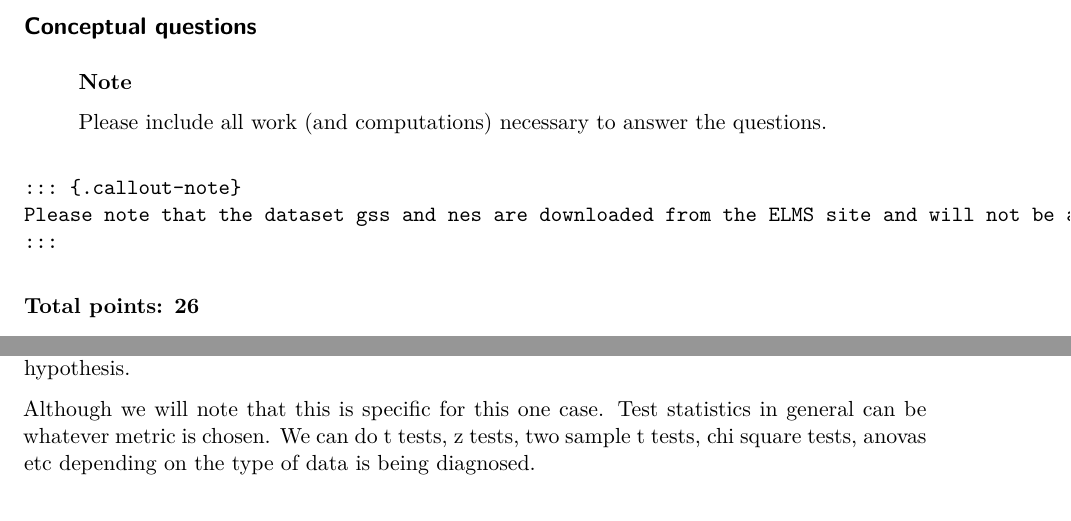
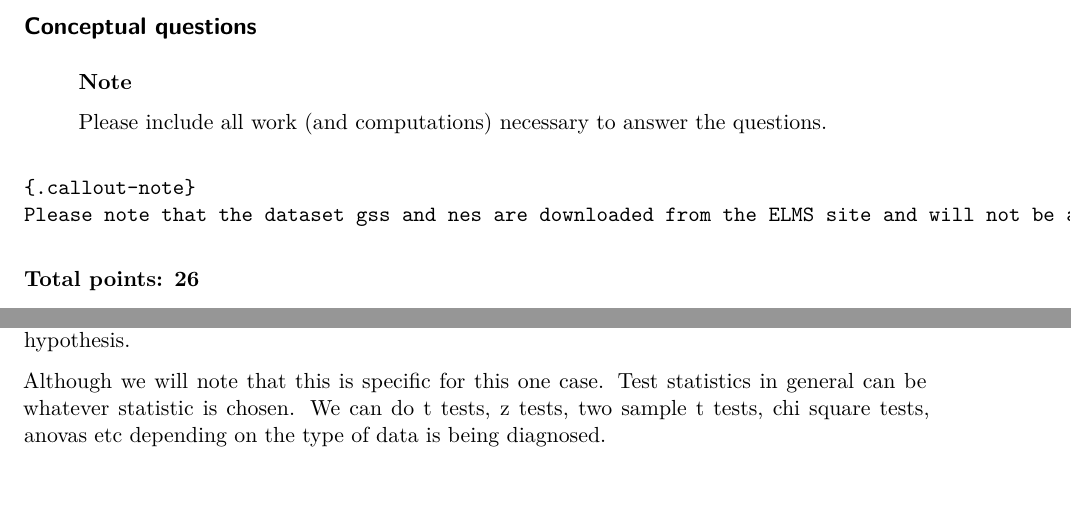
Before and after one commit to Allen-1242/GVPT622_Problems, a Quarto document (mid_term_exam_2.qmd): two parts of pages 1 and 11 of 19, joined at a grey line, cut so that both start at the same text, the shorter picture padded with empty space. Rendered offline with R 4.5, knitr and Pandoc in place of Quarto, then LaTeX, with nearby package versions; the code chunks are not run, so their results and figures are left out.

Commit message:
Update
Update

````diff
--- a/mid_term_exam_2.qmd
+++ b/mid_term_exam_2.qmd
@@ -24,9 +24,8 @@ Please include all work (and computations) necessary to answer the questions.
 :::
 
 ```
-::: {.callout-note}
+{.callout-note}
 Please note that the dataset gss and nes are downloaded from the ELMS site and will not be automatically downloaded in this script. I have included the datasets used in the Github upload
-:::
 ```
 
 **Total points: 26**
@@ -494,7 +493,7 @@ $$
 
 Which is approx 1.67. This value is used to asses how strong the relationship is against the null hypothesis.
 
-Although we will note that this is specific for this one case. Test statistics in general can be whatever metric is chosen. We can do t tests, z tests, two sample t tests, chi square tests, anovas etc depending on the type of data is being diagnosed.
+Although we will note that this is specific for this one case. Test statistics in general can be whatever statistic is chosen. We can do t tests, z tests, two sample t tests, chi square tests, anovas etc depending on the type of data is being diagnosed.
 
 #### Part C
 
````
Also changed, not shown: mid_term_exam_2.pdf.
